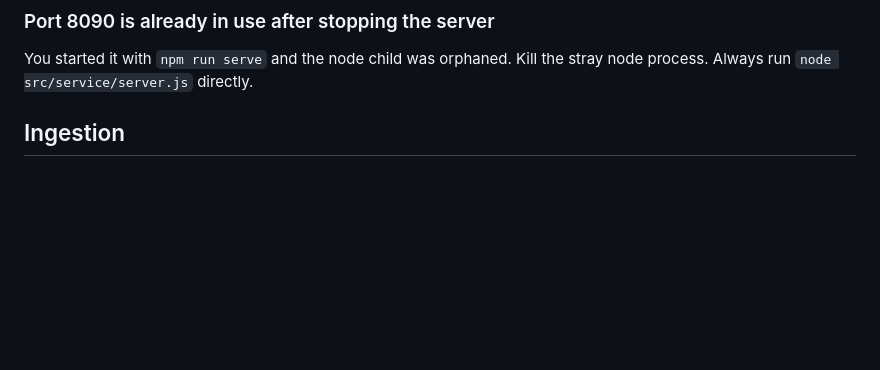
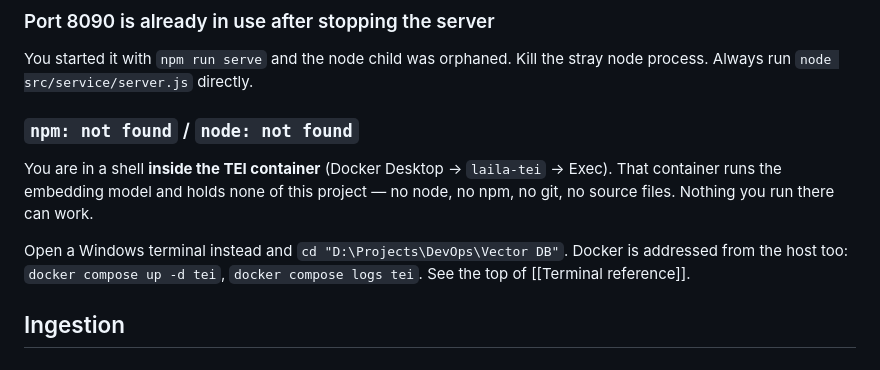
Before and after one commit to Admin-24746/Laila-Vector-DB, a Markdown page: vault/Troubleshooting.md, the part around the change. Drawn GitHub-style; blank space fills up the shorter version.

```diff
--- a/vault/Troubleshooting.md
+++ b/vault/Troubleshooting.md
@@ -27,6 +27,15 @@ Ollama is down: `curl http://127.0.0.1:11434/api/tags`. Start it, or install/pul
 ### Port 8090 is already in use after stopping the server
 You started it with `npm run serve` and the node child was orphaned. Kill the stray node
 process. Always run `node src/service/server.js` directly.
+
+### `npm: not found` / `node: not found`
+You are in a shell **inside the TEI container** (Docker Desktop → `laila-tei` → Exec). That
+container runs the embedding model and holds none of this project — no node, no npm, no git,
+no source files. Nothing you run there can work.
+
+Open a Windows terminal instead and `cd "D:\Projects\DevOps\Vector DB"`. Docker is
+addressed from the host too: `docker compose up -d tei`, `docker compose logs tei`. See the
+top of [[Terminal reference]].
 
 ## Ingestion
 
```
Also changed, not shown: vault/Docker.md (+9 -0 lines), vault/Terminal reference.md (+39 -12 lines).
